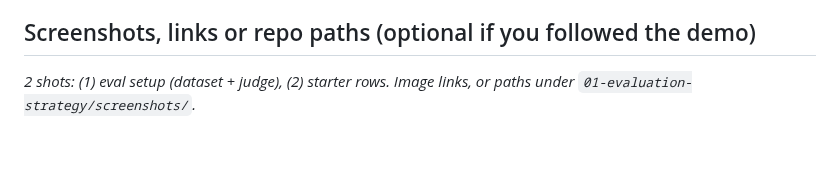
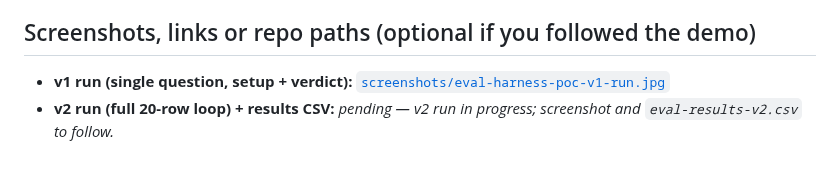
Before and after one commit to guillermo-obyrne/AI-Evals, a Markdown page: 01-evaluation-strategy/eval-harness-proof.md, the part around the change. Rendered like a GitHub page.

```diff
--- a/01-evaluation-strategy/eval-harness-proof.md
+++ b/01-evaluation-strategy/eval-harness-proof.md
@@ -85,4 +85,5 @@ Resulting 20-row dataset: [`starter-dataset.csv`](./starter-dataset.csv) (column
 
 ## Screenshots, links or repo paths (optional if you followed the demo)
 
-_2 shots: (1) eval setup (dataset + judge), (2) starter rows. Image links, or paths under `01-evaluation-strategy/screenshots/`._
+- **v1 run (single question, setup + verdict):** [`screenshots/eval-harness-poc-v1-run.jpg`](./screenshots/eval-harness-poc-v1-run.jpg)
+- **v2 run (full 20-row loop) + results CSV:** _pending — v2 run in progress; screenshot and `eval-results-v2.csv` to follow._
```
Also changed, not shown: README.md (+5 -1 lines), 01-evaluation-strategy/screenshots/eval-harness-poc-v1-run.jpg (added).
